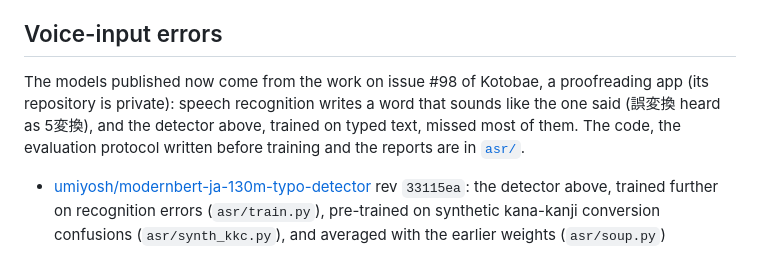
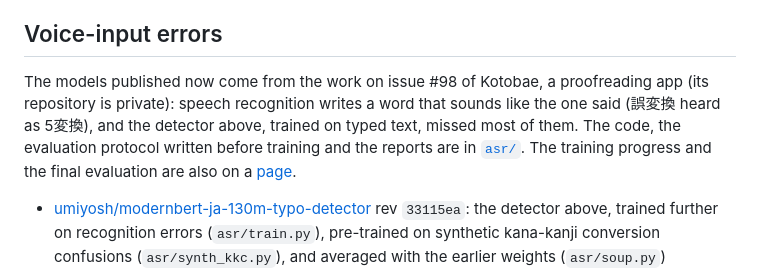
Before and after one commit to umiyosh/modernbert-ja-ondevice, a Markdown page: README.md, the part around the change. Rendered like a GitHub page.

Commit message:
docs: link the training progress page from the README

```diff
--- a/README.md
+++ b/README.md
@@ -86,7 +86,7 @@ Limits: JWTD is written in full-width characters with no line breaks, so half-wi
 
 ## Voice-input errors
 
-The models published now come from the work on issue #98 of Kotobae, a proofreading app (its repository is private): speech recognition writes a word that sounds like the one said (誤変換 heard as 5変換), and the detector above, trained on typed text, missed most of them. The code, the evaluation protocol written before training and the reports are in [`asr/`](asr/README.md).
+The models published now come from the work on issue #98 of Kotobae, a proofreading app (its repository is private): speech recognition writes a word that sounds like the one said (誤変換 heard as 5変換), and the detector above, trained on typed text, missed most of them. The code, the evaluation protocol written before training and the reports are in [`asr/`](asr/README.md). The training progress and the final evaluation are also on a [page](https://umiyosh.github.io/modernbert-ja-ondevice/).
 
 - [umiyosh/modernbert-ja-130m-typo-detector](https://huggingface.co/umiyosh/modernbert-ja-130m-typo-detector) rev `33115ea`: the detector above, trained further on recognition errors (`asr/train.py`), pre-trained on synthetic kana-kanji conversion confusions (`asr/synth_kkc.py`), and averaged with the earlier weights (`asr/soup.py`)
 - [umiyosh/modernbert-ja-130m-homophone-scorer](https://huggingface.co/umiyosh/modernbert-ja-130m-homophone-scorer) rev `0abe0ed`: modernbert-ja-130m trained to put the word that was said above the homophones speech recognition writes for it (`asr/scorer_pairs.py`, `asr/train_scorer.py`)
```
